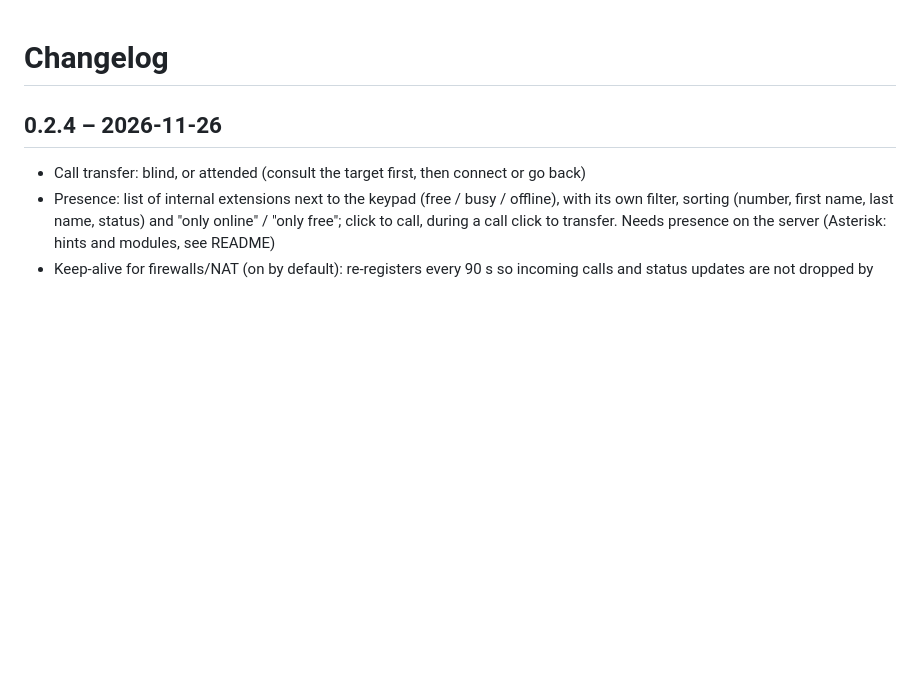
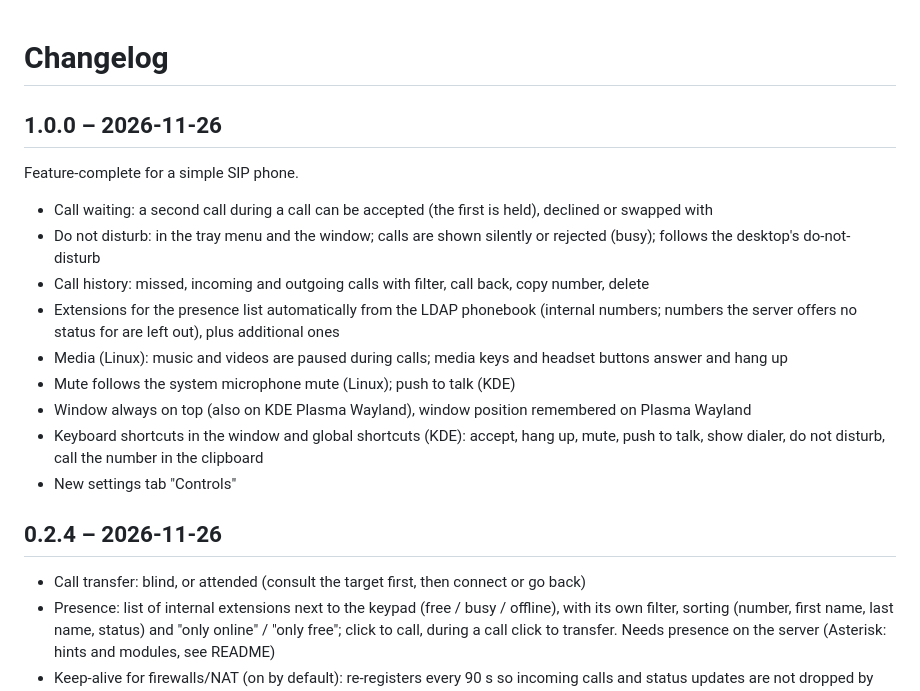
Before and after one commit to gongsearch/ksipphone, a Markdown page: CHANGELOG.md, the part around the change. Drawn GitHub-style; blank space fills up the shorter version.

```diff
--- a/CHANGELOG.md
+++ b/CHANGELOG.md
@@ -1,4 +1,21 @@
 # Changelog
+
+## 1.0.0 – 2026-11-26
+
+Feature-complete for a simple SIP phone.
+
+- Call waiting: a second call during a call can be accepted (the first is held), declined or swapped with
+- Do not disturb: in the tray menu and the window; calls are shown silently or rejected (busy);
+  follows the desktop's do-not-disturb
+- Call history: missed, incoming and outgoing calls with filter, call back, copy number, delete
+- Extensions for the presence list automatically from the LDAP phonebook (internal numbers; numbers the
+  server offers no status for are left out), plus additional ones
+- Media (Linux): music and videos are paused during calls; media keys and headset buttons answer and hang up
+- Mute follows the system microphone mute (Linux); push to talk (KDE)
+- Window always on top (also on KDE Plasma Wayland), window position remembered on Plasma Wayland
+- Keyboard shortcuts in the window and global shortcuts (KDE): accept, hang up, mute, push to talk,
+  show dialer, do not disturb, call the number in the clipboard
+- New settings tab "Controls"
 
 ## 0.2.4 – 2026-11-26
 
```
Also changed, not shown: README.md (+15 -4 lines), screenshots/controls.png (added), screenshots/dialer.png, screenshots/settings.png, 3 other files.
